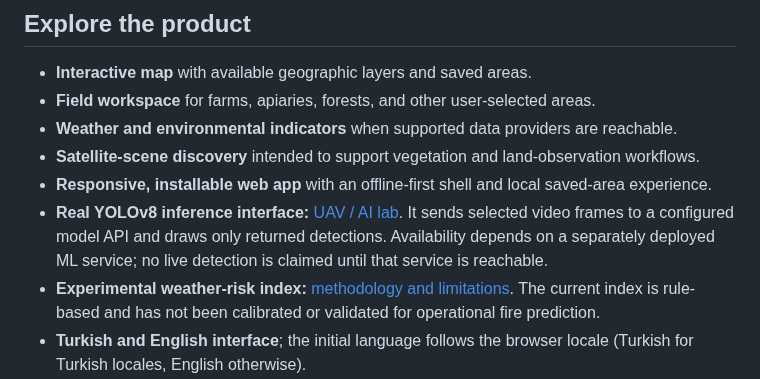
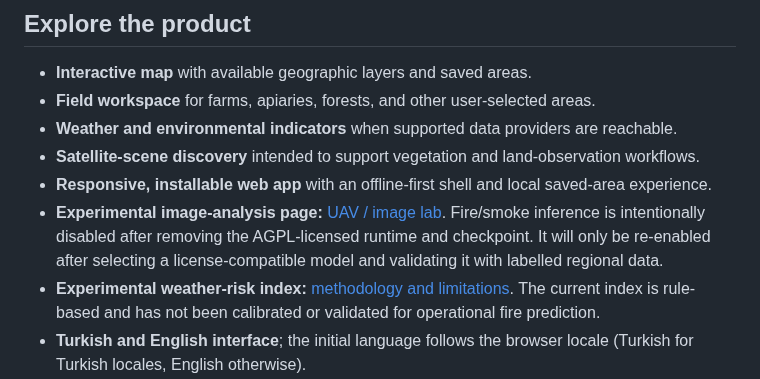
Before and after one commit to Nexora88/nova-forest-ai, a Markdown page: README.md, the part around the change. GitHub-like rendering.

Commit message:
Document MIT-safe detector removal and research limitations

```diff
--- a/README.md
+++ b/README.md
@@ -25,7 +25,7 @@ The project is inspired by Mustafa Kemal Atatürk's emphasis on science, product
 - **Weather and environmental indicators** when supported data providers are reachable.
 - **Satellite-scene discovery** intended to support vegetation and land-observation workflows.
 - **Responsive, installable web app** with an offline-first shell and local saved-area experience.
-- **Real YOLOv8 inference interface:** [UAV / AI lab](pages/uav-demo.html). It sends selected video frames to a configured model API and draws only returned detections. Availability depends on a separately deployed ML service; no live detection is claimed until that service is reachable.
+- **Experimental image-analysis page:** [UAV / image lab](pages/uav-demo.html). Fire/smoke inference is intentionally disabled after removing the AGPL-licensed runtime and checkpoint. It will only be re-enabled after selecting a license-compatible model and validating it with labelled regional data.
 - **Experimental weather-risk index:** [methodology and limitations](docs/NEXORA_RISK_INDEX.md). The current index is rule-based and has not been calibrated or validated for operational fire prediction.
 - **Turkish and English interface**; the initial language follows the browser locale (Turkish for Turkish locales, English otherwise).
 
```
